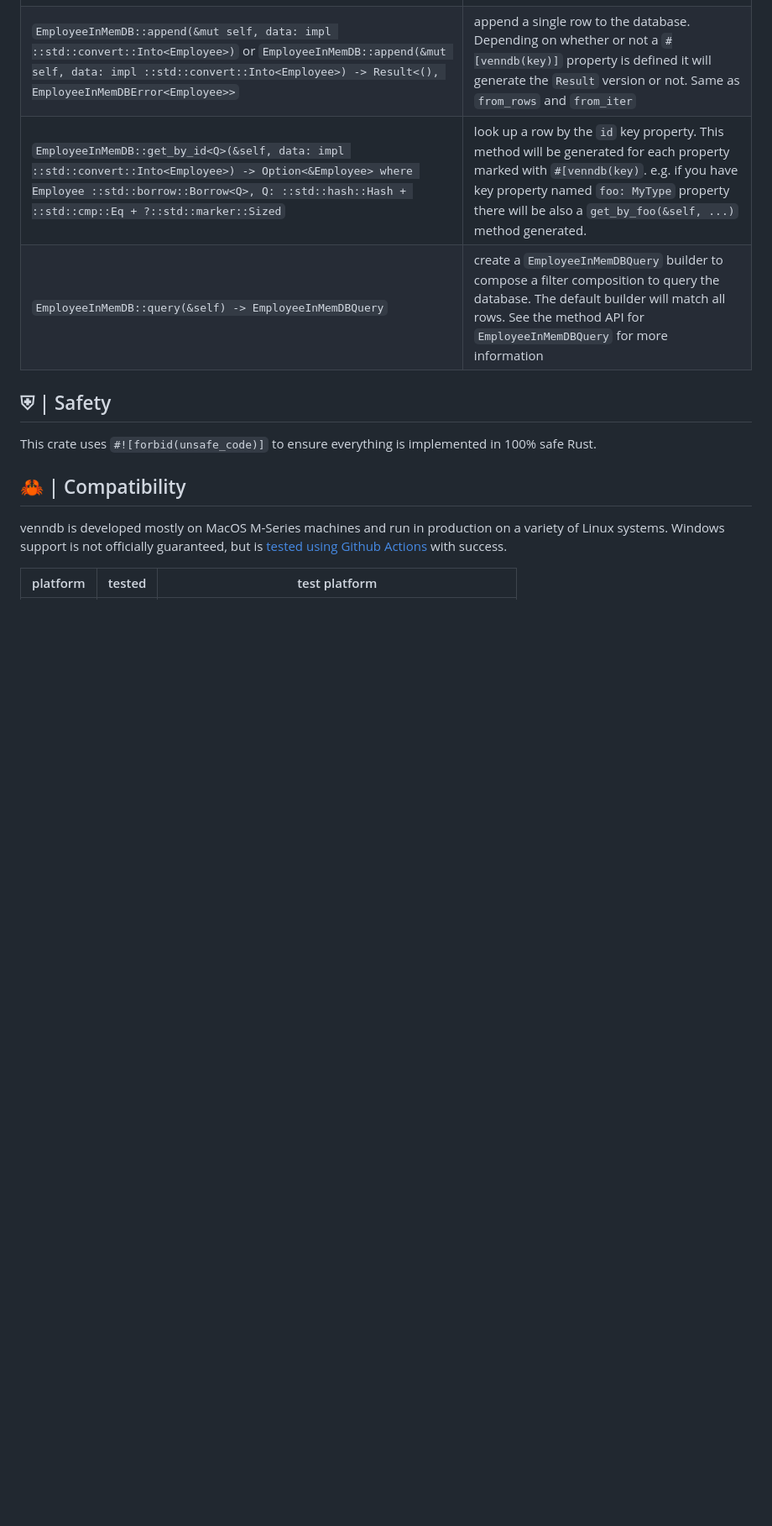
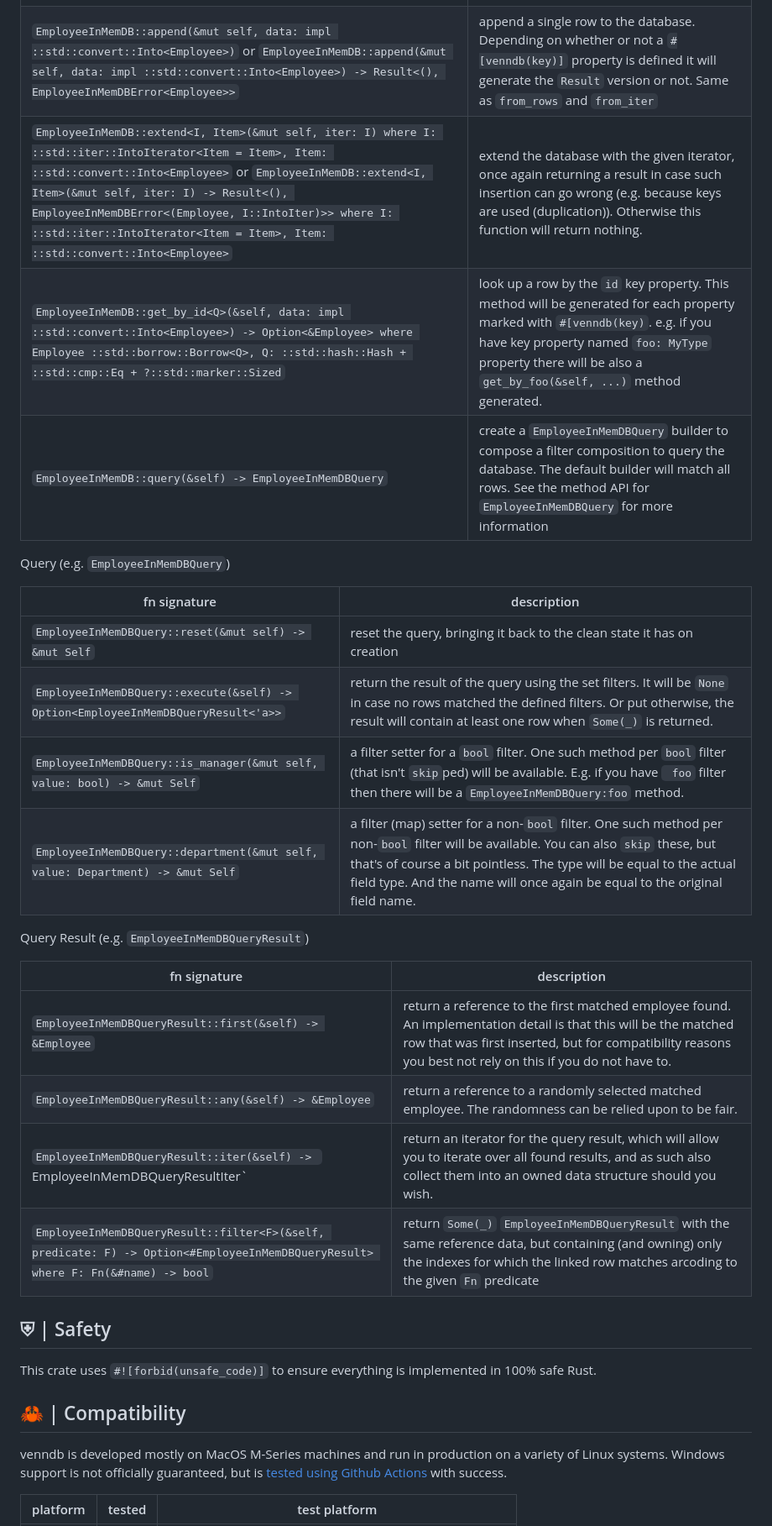
Before and after one commit to plabayo/venndb, a Markdown page: README.md, the part around one of its changes. Shown at 84% size. Rendered like a GitHub page; blank space fills up the shorter version.

Commit message:
complete the API documentation

```diff
--- a/README.md
+++ b/README.md
@@ -325,8 +326,27 @@ Database: (e.g. `EmployeeInMemDB`):
 | `EmployeeInMemDB::from_rows(rows: ::std::vec::Vec<Employee>) -> EmployeeInMemDB` or `EmployeeInMemDB::from_rows(rows: ::std::vec::Vec<Employee>) -> Result<EmployeeInMemDB, EmployeeInMemDBError<::std::vec::Vec<Employee>>>` | constructor to create the database directly from a heap-allocated list of data instances. The second version is the one used if at least one `#[venndb(key)]` property is defined, otherwise it is the first one (without the `Result`). |
 | `EmployeeInMemDB::from_iter(iter: impl ::std::iter::IntoIterator<Item = impl ::std::convert::Into<Employee>>) -> EmployeeInMemDB` or `EmployeeInMemDB::from_rows(iter: impl ::std::iter::IntoIterator<Item = impl ::std::convert::Into<Employee>>) -> Result<EmployeeInMemDB, EmployeeInMemDBError<::std::vec::Vec<Employee>>>` | Same as `from_rows` but using an iterator instead. The items do not have to be an `Employee` but can be anything that can be turned into one. E.g. in our example above we defined a struct `RawCsvRow` that was turned on the fly into an `Employee`. This happens all at once prior to inserting the database, which is why the version with a result does return a `Vec` and not an iterator. |
 | `EmployeeInMemDB::append(&mut self, data: impl ::std::convert::Into<Employee>)` or `EmployeeInMemDB::append(&mut self, data: impl ::std::convert::Into<Employee>) -> Result<(), EmployeeInMemDBError<Employee>>` | append a single row to the database. Depending on whether or not a `#[venndb(key)]` property is defined it will generate the `Result` version or not. Same as `from_rows` and `from_iter` |
+| `EmployeeInMemDB::extend<I, Item>(&mut self, iter: I) where I: ::std::iter::IntoIterator<Item = Item>, Item: ::std::convert::Into<Employee>` or `EmployeeInMemDB::extend<I, Item>(&mut self, iter: I) -> Result<(), EmployeeInMemDBError<(Employee, I::IntoIter)>> where I: ::std::iter::IntoIterator<Item = Item>, Item: ::std::convert::Into<Employee>` | extend the database with the given iterator, once again returning a result in case such insertion can go wrong (e.g. because keys are used (duplication)). Otherwise this function will return nothing. |
 | `EmployeeInMemDB::get_by_id<Q>(&self, data: impl ::std::convert::Into<Employee>) -> Option<&Employee> where Employee ::std::borrow::Borrow<Q>, Q: ::std::hash::Hash + ::std::cmp::Eq + ?::std::marker::Sized` | look up a row by the `id` key property. This method will be generated for each property marked with `#[venndb(key)`. e.g. if you have key property named `foo: MyType` property there will be also a `get_by_foo(&self, ...)` method generated. |
 | `EmployeeInMemDB::query(&self) -> EmployeeInMemDBQuery` | create a `EmployeeInMemDBQuery` builder to compose a filter composition to query the database. The default builder will match all rows. See the method API for `EmployeeInMemDBQuery` for more information |
+
+Query (e.g. `EmployeeInMemDBQuery`)
+
+| fn signature | description |
+| - | - |
+| `EmployeeInMemDBQuery::reset(&mut self) -> &mut Self` | reset the query, bringing it back to the clean state it has on creation |
+| `EmployeeInMemDBQuery::execute(&self) -> Option<EmployeeInMemDBQueryResult<'a>>` | return the result of the query using the set filters. It will be `None` in case no rows matched the defined filters. Or put otherwise, the result will contain at least one row when `Some(_)` is returned. |
+| `EmployeeInMemDBQuery::is_manager(&mut self, value: bool) -> &mut Self` | a filter setter for a `bool` filter. One such method per `bool` filter (that isn't `skip`ped) will be available. E.g. if you have ` foo` filter then there will be a `EmployeeInMemDBQuery:foo` method. |
+| `EmployeeInMemDBQuery::department(&mut self, value: Department) -> &mut Self` | a filter (map) setter for a non-`bool` filter. One such method per non-`bool` filter will be available. You can also `skip` these, but that's of course a bit pointless. The type will be equal to the actual field type. And the name will once again be equal to the original field name. |
+
+Query Result (e.g. `EmployeeInMemDBQueryResult`)
+
+| fn signature | description |
+| - | - |
+| `EmployeeInMemDBQueryResult::first(&self) -> &Employee` | return a reference to the first matched employee found. An implementation detail is that this will be the matched row that was first inserted, but for compatibility reasons you best not rely on this if you do not have to. |
+| `EmployeeInMemDBQueryResult::any(&self) -> &Employee` | return a reference to a randomly selected matched employee. The randomness can be relied upon to be fair.  |
+| `EmployeeInMemDBQueryResult::iter(&self) -> `EmployeeInMemDBQueryResultIter` | return an iterator for the query result, which will allow you to iterate over all found results, and as such also collect them into an owned data structure should you wish. |
+| `EmployeeInMemDBQueryResult::filter<F>(&self, predicate: F) -> Option<#EmployeeInMemDBQueryResult> where F: Fn(&#name) -> bool` | return `Some(_)` `EmployeeInMemDBQueryResult` with the same reference data, but containing (and owning) only the indexes for which the linked row matches arcoding to the given `Fn` predicate |
 
 ## ⛨ | Safety
 
```
Also changed, not shown: other parts of README.md (+1 -0 lines).
